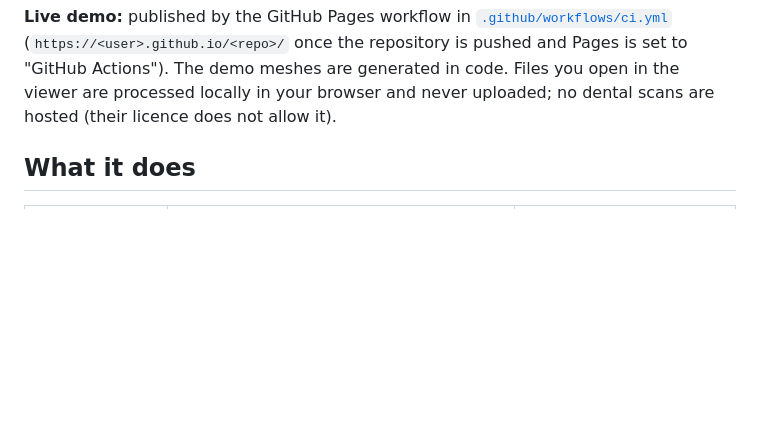
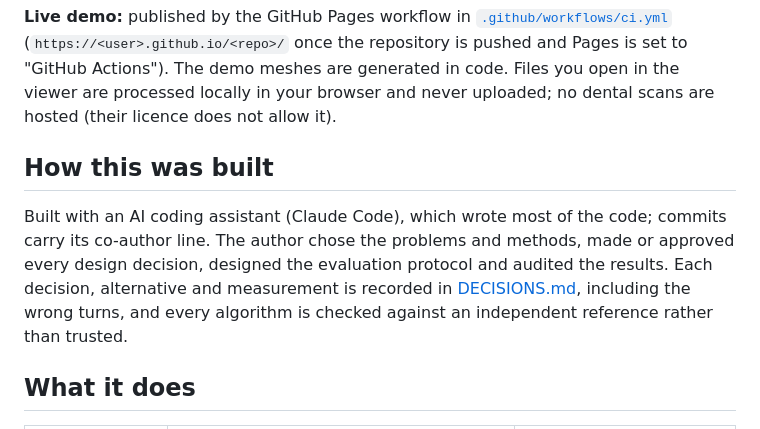
Before and after one commit to carlmarco/dental-mesh-workbench, a Markdown page: README.md, the part around the change. Drawn GitHub-style; blank space fills up the shorter version.

Commit message:
README: how this was built
Co-Authored-By: Claude Opus 5.5 <noreply@anthropic.com>

```diff
--- a/README.md
+++ b/README.md
@@ -15,6 +15,14 @@ why the previous one failed ([case study](docs/CASE_STUDY.md), [all decisions](D
 (`https://<user>.github.io/<repo>/` once the repository is pushed and Pages is set to "GitHub Actions").
 The demo meshes are generated in code. Files you open in the viewer are processed locally in your browser and
 never uploaded; no dental scans are hosted (their licence does not allow it).
+
+## How this was built
+
+Built with an AI coding assistant (Claude Code), which wrote most of the code; commits carry its co-author line.
+The author chose the problems and methods, made or approved every design decision, designed the evaluation
+protocol and audited the results. Each decision, alternative and measurement is recorded in
+[DECISIONS.md](DECISIONS.md), including the wrong turns, and every algorithm is checked against an independent
+reference rather than trusted.
 
 ## What it does
 
```
